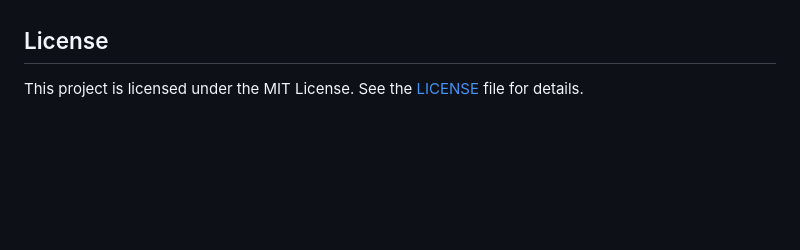
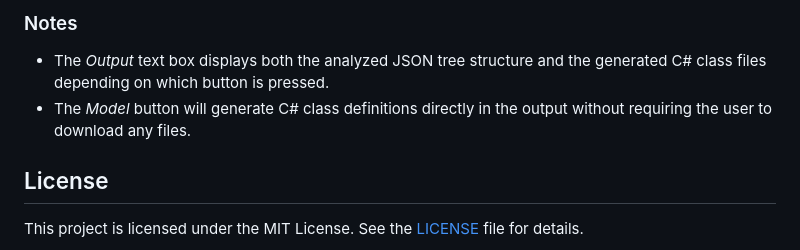
Before and after one commit to aviman1258/my-pal-json, a Markdown page: README.md, the part around the change printed below. Drawn GitHub-style; blank space fills up the shorter version.

```diff
--- a/README.md
+++ b/README.md
@@ -133,3 +219,7 @@ The Flask server should now be running on http://127.0.0.1:5000.
+### Notes
+
+- The _Output_ text box displays both the analyzed JSON tree structure and the generated C# class files depending on which button is pressed.
+- The _Model_ button will generate C# class definitions directly in the output without requiring the user to download any files.
 
 ## License
 
```
Also changed, not shown: other parts of README.md (+91 -5 lines).
